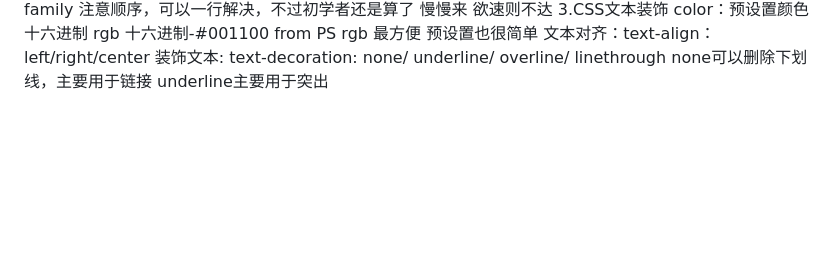
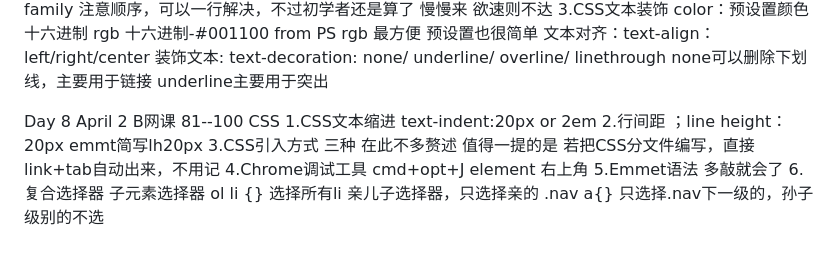
Before and after one commit to VikingCrusader/HTML-CSS, a Markdown page: README.md, the part around the change. Rendered like a GitHub page; blank space fills up the shorter version.

```diff
--- a/README.md
+++ b/README.md
@@ -130,3 +130,14 @@ rgb 最方便
 装饰文本: text-decoration: none/ underline/ overline/ linethrough
 none可以删除下划线，主要用于链接
 underline主要用于突出
+
+Day 8 April 2 B网课 81--100 CSS
+1.CSS文本缩进 text-indent:20px or 2em
+2.行间距 ；line height：20px emmt简写lh20px
+3.CSS引入方式 三种 在此不多赘述
+值得一提的是 若把CSS分文件编写，<link rel="stylesheet" href="my.css">直接link+tab自动出来，不用记
+4.Chrome调试工具 cmd+opt+J element 右上角
+5.Emmet语法 多敲就会了
+6.复合选择器
+子元素选择器   ol li {} 选择所有li
+亲儿子选择器，只选择亲的 .nav a{} 只选择.nav下一级的，孙子级别的不选
```
